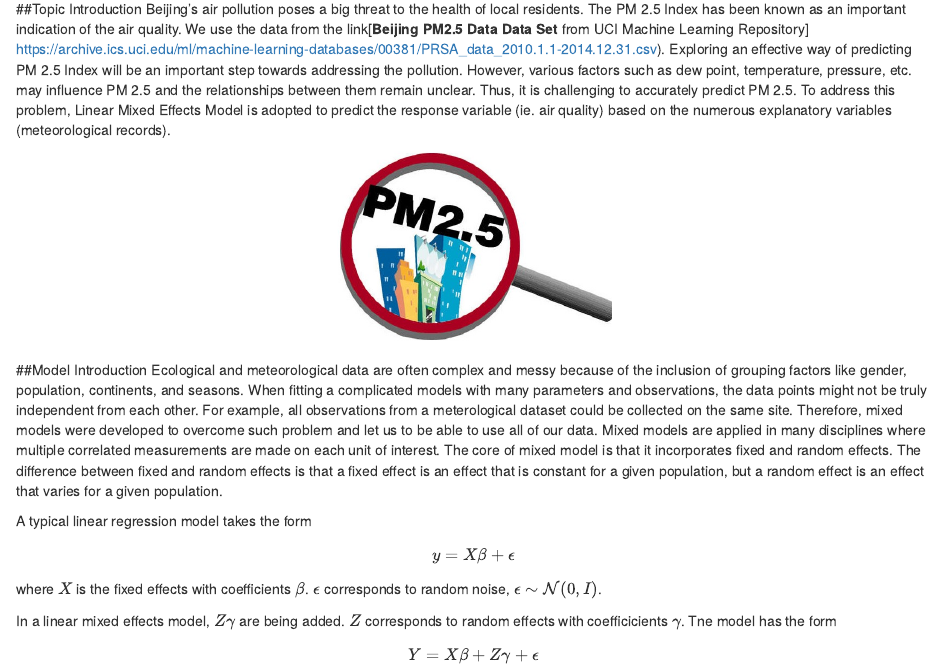
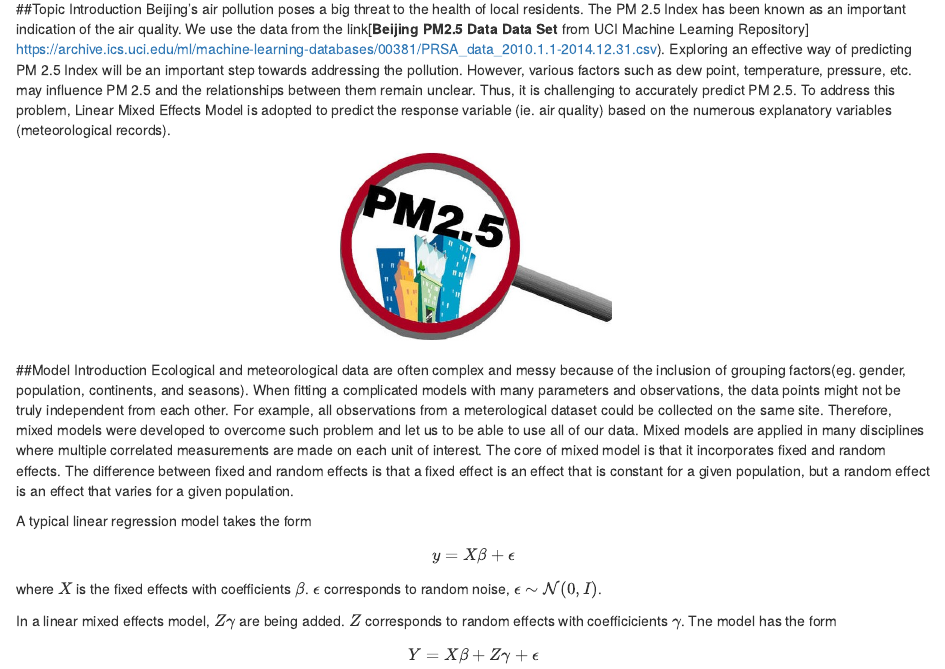
Before and after one commit to guanghui-min/stats506, an R Markdown document (506_group_project.Rmd): the page in a window 1100 px wide, from 130 px down. Rendered offline with R 4.5, knitr and Pandoc, with nearby package versions; some code elsewhere in the file could not run offline.

Commit message:
Update 506_group_project.Rmd

```diff
--- a/506_group_project.Rmd
+++ b/506_group_project.Rmd
@@ -30,7 +30,7 @@ knitr::include_graphics("image.png")
 
 
 ##Model Introduction
-Ecological and meteorological data are often complex and messy because of the inclusion of grouping factors like gender, population, continents, and seasons.
+Ecological and meteorological data are often complex and messy because of the inclusion of grouping factors(eg. gender, population, continents, and seasons).
 When fitting a complicated models with many parameters and observations, the data points might not be truly independent from each other. For example,
 all observations from a meterological dataset could be collected on the same site. Therefore, mixed models were developed to overcome such problem
 and let us to be able to use all of our data. Mixed models are applied in many disciplines where multiple correlated measurements are made on each unit of interest.
```
